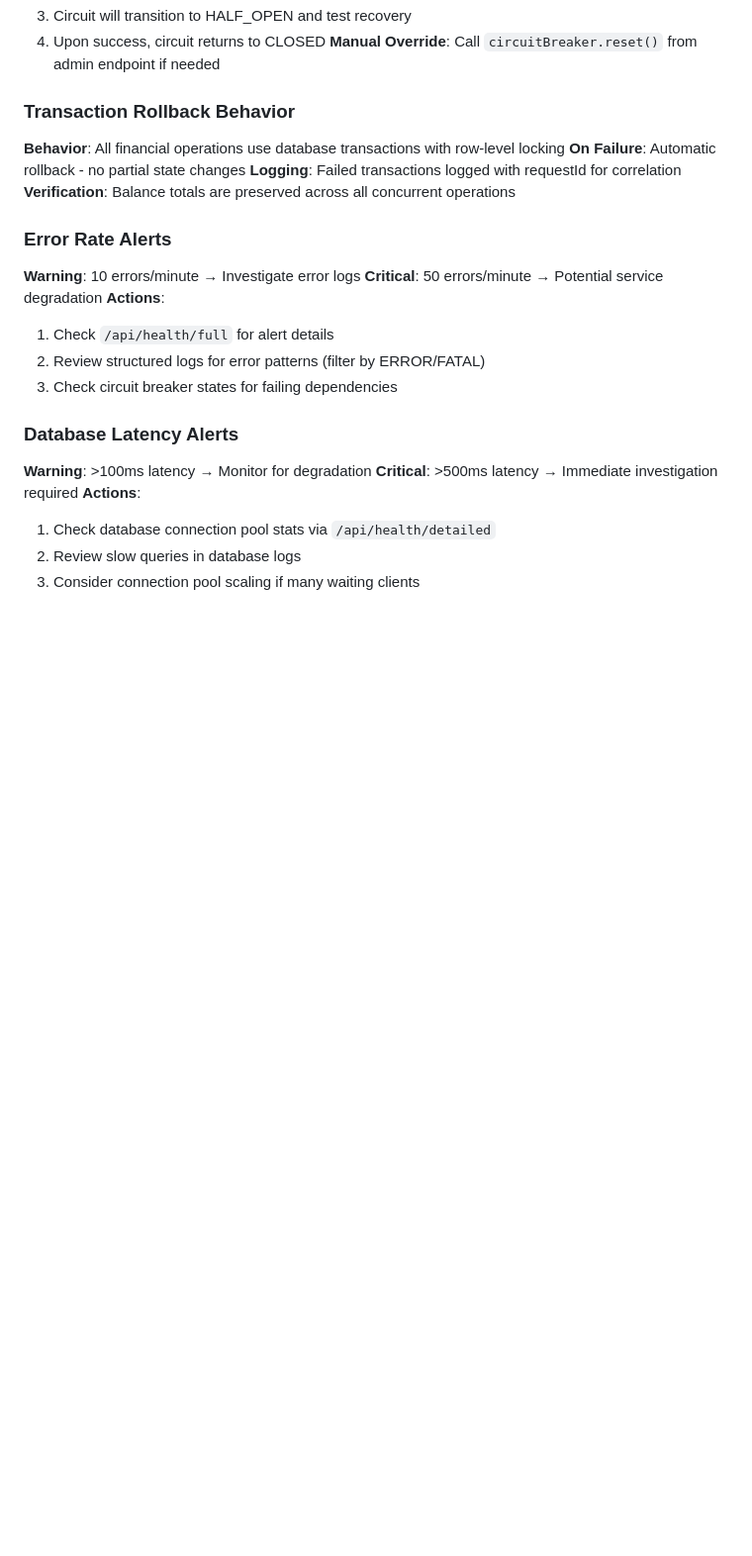
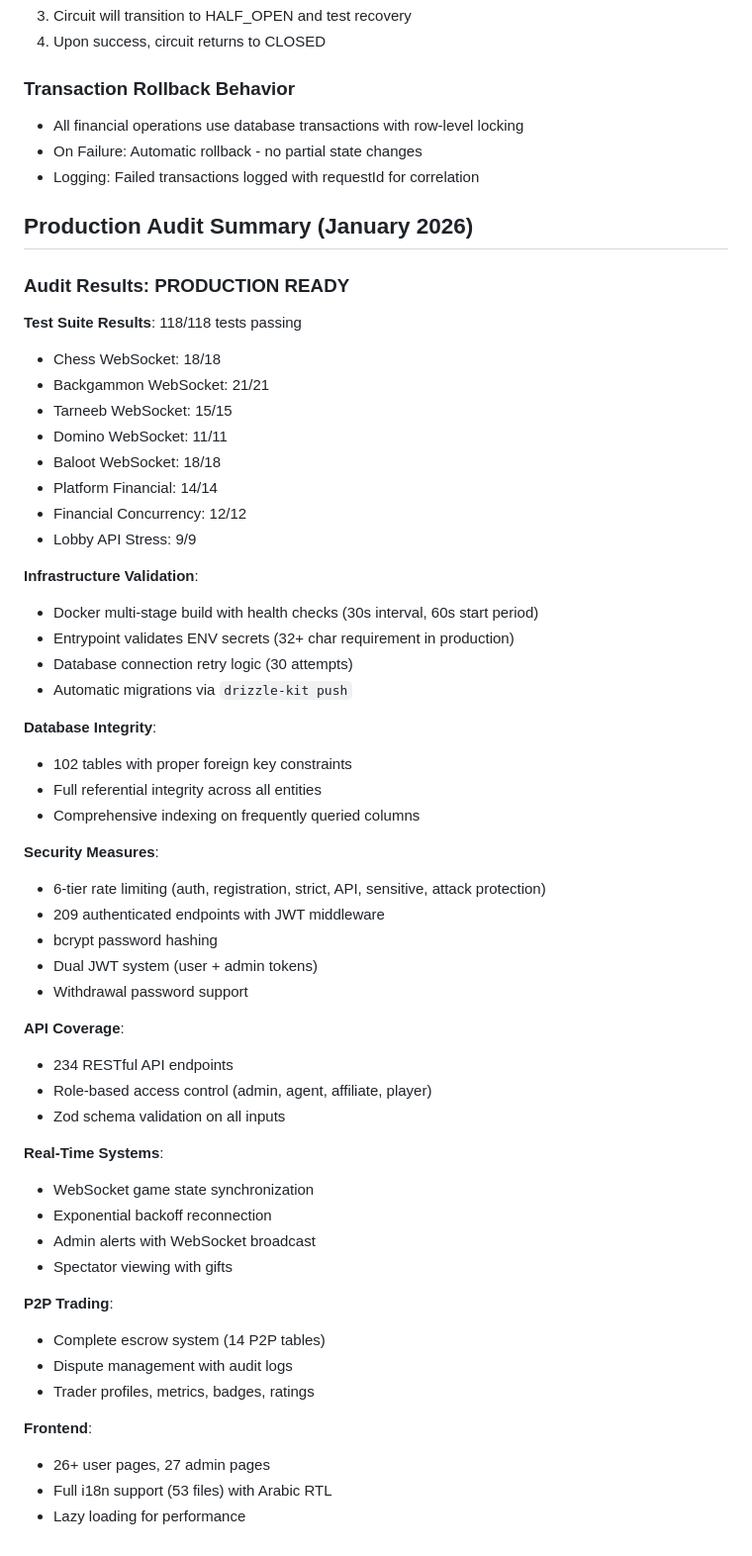
Before and after one commit to duxexch/evex, a Markdown page: replit.md, the part around one of its changes. Shown at 99% size. GitHub-like rendering; blank space fills up the shorter version.

```diff
--- a/replit.md
+++ b/replit.md
@@ -205,25 +130,60 @@ Tests real storage transaction paths with 12 tests covering:
 3. Circuit will transition to HALF_OPEN and test recovery
 4. Upon success, circuit returns to CLOSED
-**Manual Override**: Call `circuitBreaker.reset()` from admin endpoint if needed
 
 ### Transaction Rollback Behavior
-**Behavior**: All financial operations use database transactions with row-level locking
-**On Failure**: Automatic rollback - no partial state changes
-**Logging**: Failed transactions logged with requestId for correlation
-**Verification**: Balance totals are preserved across all concurrent operations
+- All financial operations use database transactions with row-level locking
+- On Failure: Automatic rollback - no partial state changes
+- Logging: Failed transactions logged with requestId for correlation
 
-### Error Rate Alerts
-**Warning**: 10 errors/minute → Investigate error logs
-**Critical**: 50 errors/minute → Potential service degradation
-**Actions**:
-1. Check `/api/health/full` for alert details
-2. Review structured logs for error patterns (filter by ERROR/FATAL)
-3. Check circuit breaker states for failing dependencies
+## Production Audit Summary (January 2026)
 
-### Database Latency Alerts
-**Warning**: >100ms latency → Monitor for degradation
-**Critical**: >500ms latency → Immediate investigation required
-**Actions**:
-1. Check database connection pool stats via `/api/health/detailed`
-2. Review slow queries in database logs
-3. Consider connection pool scaling if many waiting clients
+### Audit Results: PRODUCTION READY
+
+**Test Suite Results**: 118/118 tests passing
+- Chess WebSocket: 18/18
+- Backgammon WebSocket: 21/21
+- Tarneeb WebSocket: 15/15
+- Domino WebSocket: 11/11
+- Baloot WebSocket: 18/18
+- Platform Financial: 14/14
+- Financial Concurrency: 12/12
+- Lobby API Stress: 9/9
+
+**Infrastructure Validation**:
+- Docker multi-stage build with health checks (30s interval, 60s start period)
+- Entrypoint validates ENV secrets (32+ char requirement in production)
+- Database connection retry logic (30 attempts)
+- Automatic migrations via `drizzle-kit push`
+
+**Database Integrity**:
+- 102 tables with proper foreign key constraints
+- Full referential integrity across all entities
+- Comprehensive indexing on frequently queried columns
+
+**Security Measures**:
+- 6-tier rate limiting (auth, registration, strict, API, sensitive, attack protection)
+- 209 authenticated endpoints with JWT middleware
+- bcrypt password hashing
+- Dual JWT system (user + admin tokens)
+- Withdrawal password support
+
+**API Coverage**:
+- 234 RESTful API endpoints
+- Role-based access control (admin, agent, affiliate, player)
+- Zod schema validation on all inputs
+
+**Real-Time Systems**:
+- WebSocket game state synchronization
+- Exponential backoff reconnection
+- Admin alerts with WebSocket broadcast
+- Spectator viewing with gifts
+
+**P2P Trading**:
+- Complete escrow system (14 P2P tables)
+- Dispute management with audit logs
+- Trader profiles, metrics, badges, ratings
+
+**Frontend**:
+- 26+ user pages, 27 admin pages
+- Full i18n support (53 files) with Arabic RTL
+- Lazy loading for performance
```
Also changed, not shown: other parts of replit.md (+49 -124 lines).
